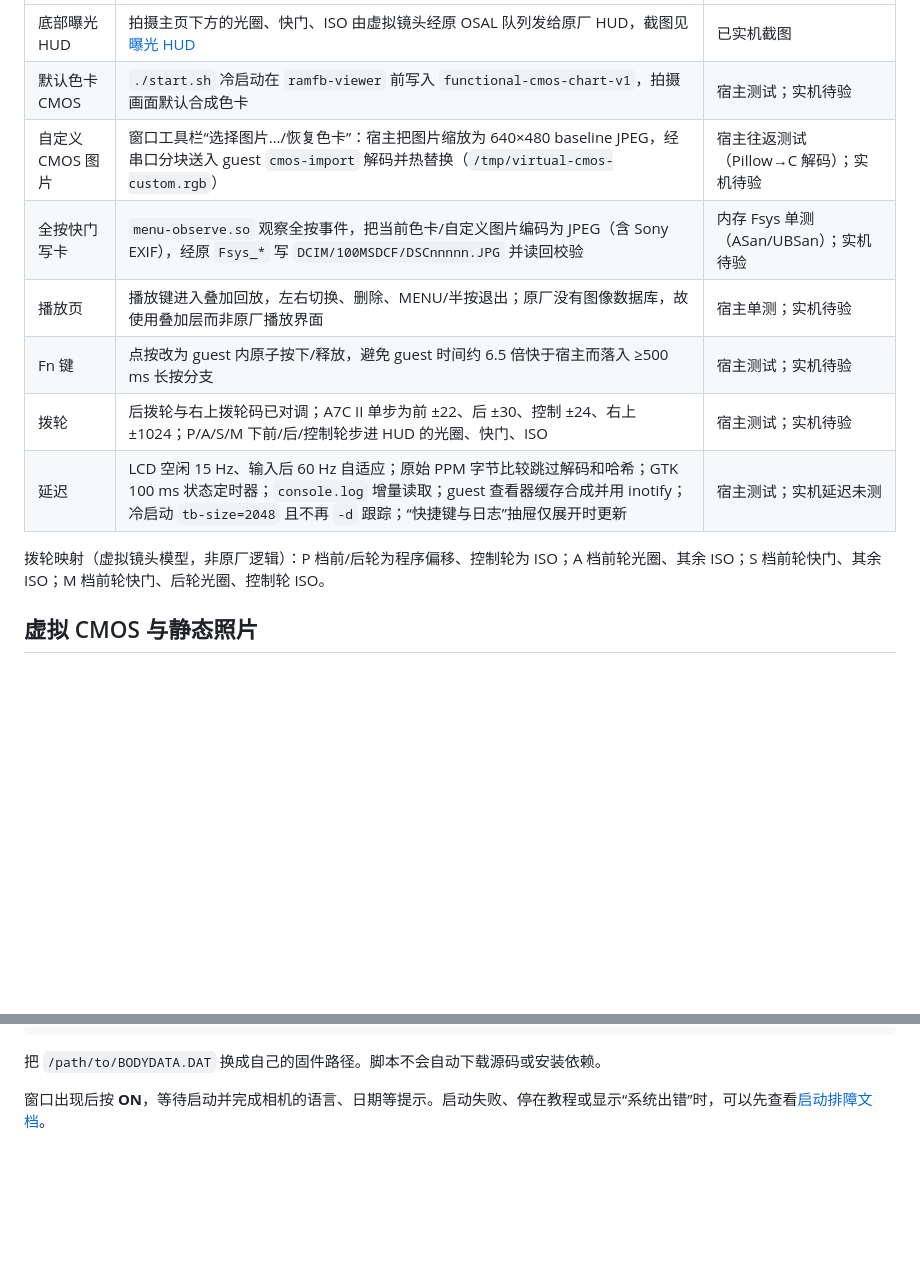
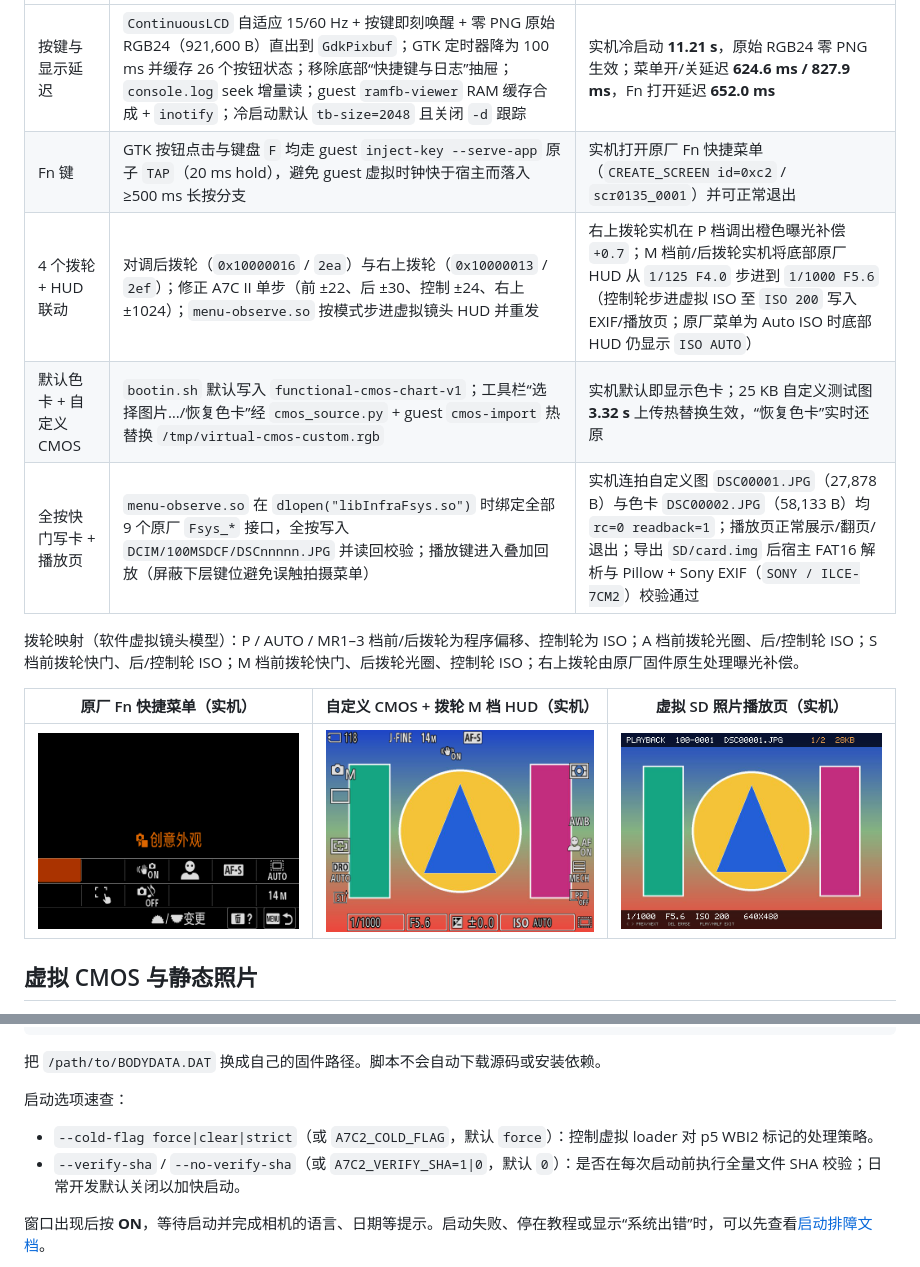
Before and after one commit to chocotan/a7c2-qemu, a Markdown page: README.md, 2 parts joined by grey strips. Drawn GitHub-style; pictures changed too: docs/images/live-custom-cmos-hud-20261122.png (added), docs/images/live-fn-menu-20261122.png (added), docs/images/live-playback-20261122.png (added); blank space fills up the shorter version.

Commit message:
Complete zero-PNG LCD, FN/dial/Fsys live fixes, isolated QEMU verification, and README screenshots

````diff
--- a/README.md
+++ b/README.md
@@ -28,14 +29,15 @@
 | --- | --- | --- |
-| 底部曝光 HUD | 拍摄主页下方的光圈、快门、ISO 由虚拟镜头经原 OSAL 队列发给原厂 HUD，截图见[曝光 HUD](docs/images/virtual-lens-exposure-hud-20261121.png) | 已实机截图 |
-| 默认色卡 CMOS | `./start.sh` 冷启动在 `ramfb-viewer` 前写入 `functional-cmos-chart-v1`，拍摄画面默认合成色卡 | 宿主测试；实机待验 |
-| 自定义 CMOS 图片 | 窗口工具栏“选择图片…/恢复色卡”：宿主把图片缩放为 640×480 baseline JPEG，经串口分块送入 guest `cmos-import` 解码并热替换（`/tmp/virtual-cmos-custom.rgb`） | 宿主往返测试（Pillow→C 解码）；实机待验 |
-| 全按快门写卡 | `menu-observe.so` 观察全按事件，把当前色卡/自定义图片编码为 JPEG（含 Sony EXIF），经原 `Fsys_*` 写 `DCIM/100MSDCF/DSCnnnnn.JPG` 并读回校验 | 内存 Fsys 单测（ASan/UBSan）；实机待验 |
-| 播放页 | 播放键进入叠加回放，左右切换、删除、MENU/半按退出；原厂没有图像数据库，故使用叠加层而非原厂播放界面 | 宿主单测；实机待验 |
-| Fn 键 | 点按改为 guest 内原子按下/释放，避免 guest 时间约 6.5 倍快于宿主而落入 ≥500 ms 长按分支 | 宿主测试；实机待验 |
-| 拨轮 | 后拨轮与右上拨轮码已对调；A7C II 单步为前 ±22、后 ±30、控制 ±24、右上 ±1024；P/A/S/M 下前/后/控制轮步进 HUD 的光圈、快门、ISO | 宿主测试；实机待验 |
-| 延迟 | LCD 空闲 15 Hz、输入后 60 Hz 自适应；原始 PPM 字节比较跳过解码和哈希；GTK 100 ms 状态定时器；`console.log` 增量读取；guest 查看器缓存合成并用 inotify；冷启动 `tb-size=2048` 且不再 `-d` 跟踪；“快捷键与日志”抽屉仅展开时更新 | 宿主测试；实机延迟未测 |
+| 按键与显示延迟 | `ContinuousLCD` 自适应 15/60 Hz + 按键即刻唤醒 + 零 PNG 原始 RGB24（921,600 B）直出到 `GdkPixbuf`；GTK 定时器降为 100 ms 并缓存 26 个按钮状态；移除底部“快捷键与日志”抽屉；`console.log` seek 增量读；guest `ramfb-viewer` RAM 缓存合成 + `inotify`；冷启动默认 `tb-size=2048` 且关闭 `-d` 跟踪 | 实机冷启动 **11.21 s**，原始 RGB24 零 PNG 生效；菜单开/关延迟 **624.6 ms / 827.9 ms**，Fn 打开延迟 **652.0 ms** |
+| Fn 键 | GTK 按钮点击与键盘 `F` 均走 guest `inject-key --serve-app` 原子 `TAP`（20 ms hold），避免 guest 虚拟时钟快于宿主而落入 ≥500 ms 长按分支 | 实机打开原厂 Fn 快捷菜单（`CREATE_SCREEN id=0xc2` / `scr0135_0001`）并可正常退出 |
+| 4 个拨轮 + HUD 联动 | 对调后拨轮（`0x10000016` / `2ea`）与右上拨轮（`0x10000013` / `2ef`）；修正 A7C II 单步（前 ±22、后 ±30、控制 ±24、右上 ±1024）；`menu-observe.so` 按模式步进虚拟镜头 HUD 并重发 | 右上拨轮实机在 P 档调出橙色曝光补偿 `+0.7`；M 档前/后拨轮实机将底部原厂 HUD 从 `1/125 F4.0` 步进到 `1/1000 F5.6`（控制轮步进虚拟 ISO 至 `ISO 200` 写入 EXIF/播放页；原厂菜单为 Auto ISO 时底部 HUD 仍显示 `ISO AUTO`） |
+| 默认色卡 + 自定义 CMOS | `bootin.sh` 默认写入 `functional-cmos-chart-v1`；工具栏“选择图片…/恢复色卡”经 `cmos_source.py` + guest `cmos-import` 热替换 `/tmp/virtual-cmos-custom.rgb` | 实机默认即显示色卡；25 KB 自定义测试图 **3.32 s** 上传热替换生效，“恢复色卡”实时还原 |
+| 全按快门写卡 + 播放页 | `menu-observe.so` 在 `dlopen("libInfraFsys.so")` 时绑定全部 9 个原厂 `Fsys_*` 接口，全按写入 `DCIM/100MSDCF/DSCnnnnn.JPG` 并读回校验；播放键进入叠加回放（屏蔽下层键位避免误触拍摄菜单） | 实机连拍自定义图 `DSC00001.JPG`（27,878 B）与色卡 `DSC00002.JPG`（58,133 B）均 `rc=0 readback=1`；播放页正常展示/翻页/退出；导出 `SD/card.img` 后宿主 FAT16 解析与 Pillow + Sony EXIF（`SONY / ILCE-7CM2`）校验通过 |
 
-拨轮映射（虚拟镜头模型，非原厂逻辑）：P 档前/后轮为程序偏移、控制轮为 ISO；A 档前轮光圈、其余 ISO；S 档前轮快门、其余 ISO；M 档前轮快门、后轮光圈、控制轮 ISO。
+拨轮映射（软件虚拟镜头模型）：P / AUTO / MR1–3 档前/后拨轮为程序偏移、控制轮为 ISO；A 档前拨轮光圈、后/控制轮 ISO；S 档前拨轮快门、后/控制轮 ISO；M 档前拨轮快门、后拨轮光圈、控制轮 ISO；右上拨轮由原厂固件原生处理曝光补偿。
+
+| 原厂 Fn 快捷菜单（实机） | 自定义 CMOS + 拨轮 M 档 HUD（实机） | 虚拟 SD 照片播放页（实机） |
+| :---: | :---: | :---: |
+| ![原厂 Fn 快捷菜单](docs/images/live-fn-menu-20261122.png) | ![自定义 CMOS 与 1/1000 F5.6 HUD](docs/images/live-custom-cmos-hud-20261122.png) | ![虚拟 SD 照片播放页](docs/images/live-playback-20261122.png) |
 
 ## 虚拟 CMOS 与静态照片
 
@@ -74,6 +76,11 @@ python3 tools/check-source.py
 ```
 
 把 `/path/to/BODYDATA.DAT` 换成自己的固件路径。脚本不会自动下载源码或安装依赖。
+
+启动选项速查：
+
+- `--cold-flag force|clear|strict`（或 `A7C2_COLD_FLAG`，默认 `force`）：控制虚拟 loader 对 p5 WBI2 标记的处理策略。
+- `--verify-sha` / `--no-verify-sha`（或 `A7C2_VERIFY_SHA=1|0`，默认 `0`）：是否在每次启动前执行全量文件 SHA 校验；日常开发默认关闭以加快启动。
 
 窗口出现后按 **ON**，等待启动并完成相机的语言、日期等提示。启动失败、停在教程或显示“系统出错”时，可以先查看[启动排障文档](docs/tech/README.md)。
 
````
Also changed, not shown: other parts of README.md (+12 -11 lines), report/2026-11-22-ui-latency-dials-fn-cmos-capture/README.md (added, +25 -0 lines), docs/images/camera-ui-window-20261122.png (added), docs/images/live-dial-m-hud-20261122.png (added), 11 other files.
